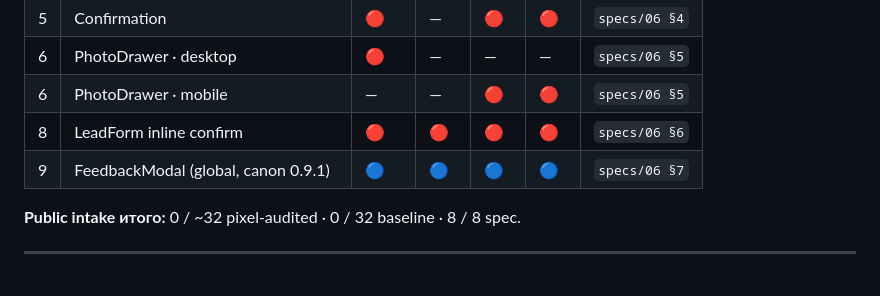
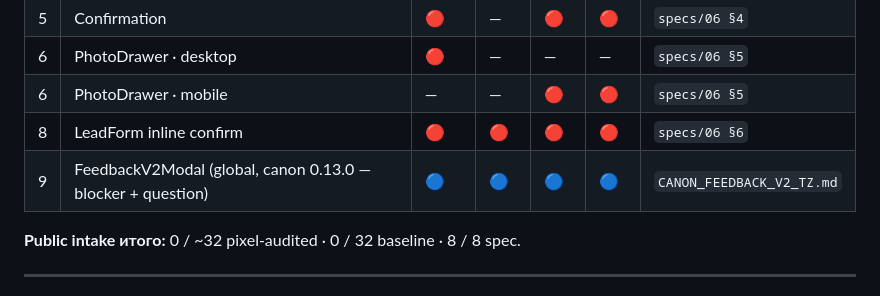
Before and after one commit to raravista8/vitrina, a Markdown page: docs/handoff/VISUAL_COVERAGE.md, the part around one of its changes. Rendered like a GitHub page.

```diff
--- a/docs/handoff/VISUAL_COVERAGE.md
+++ b/docs/handoff/VISUAL_COVERAGE.md
@@ -65,7 +65,7 @@ Hero (L1) — рендерится через `landing/components/Hero.tsx` (н
 | 6 | PhotoDrawer · desktop | 🔴 | — | — | — | `specs/06 §5` |
 | 6 | PhotoDrawer · mobile | — | — | 🔴 | 🔴 | `specs/06 §5` |
 | 8 | LeadForm inline confirm | 🔴 | 🔴 | 🔴 | 🔴 | `specs/06 §6` |
-| 9 | FeedbackModal (global, canon 0.9.1) | 🔵 | 🔵 | 🔵 | 🔵 | `specs/06 §7` |
+| 9 | FeedbackV2Modal (global, canon 0.13.0 — blocker + question) | 🔵 | 🔵 | 🔵 | 🔵 | `CANON_FEEDBACK_V2_TZ.md` |
 
 **Public intake итого:** 0 / ~32 pixel-audited · 0 / 32 baseline · 8 / 8 spec.
 
```
Also changed, not shown: other parts of docs/handoff/VISUAL_COVERAGE.md (+1 -1 lines), docs/handoff/SCREEN_INDEX.md (+4 -4 lines).
